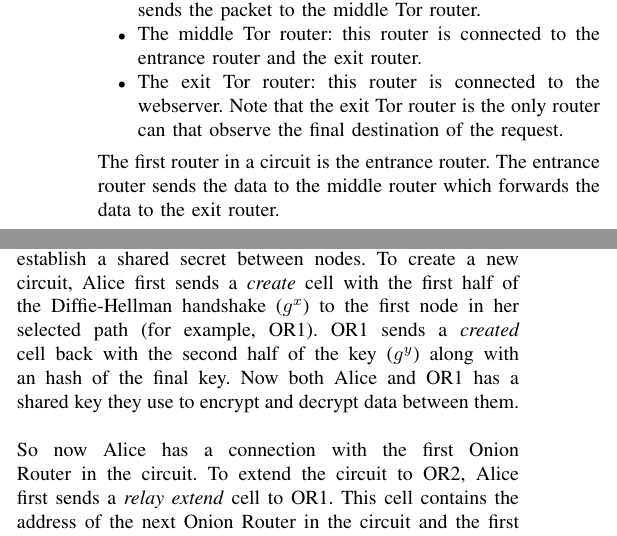
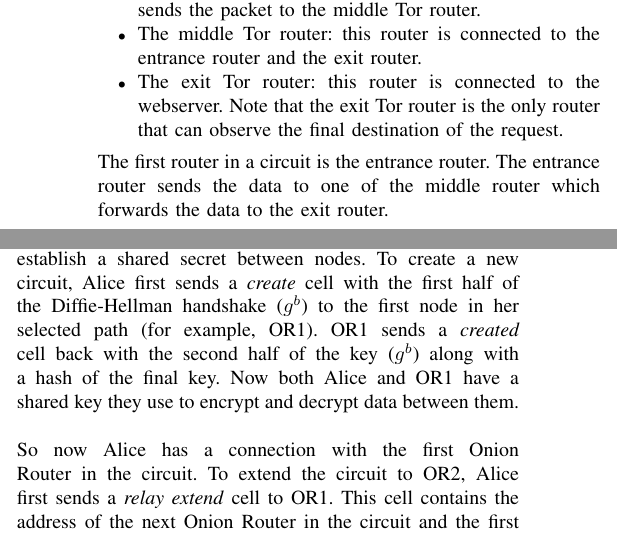
Before and after one commit to rjagerman/ANON, a LaTeX paper (paper.tex): two parts of the columns of page 1 of 2, joined at a grey line, cut so that both start at the same text. Compiled offline with pdfLaTeX.

Commit message:
Fixed some minor issues
Special thanks to:
-Laurens Versluis for reading this
-Dan Browny because it can

```diff
--- a/paper.tex
+++ b/paper.tex
@@ -84,16 +84,16 @@ The Tor network consists of several components. The clients in the Tor network a
 The routing in the network is done by Onion Routers, also called relay nodes. The relay nodes relays the data from the Onion Proxy to the webserver across a circuit (circuits are described in 2D). Each Onion Router is connected to every other Onion Router with a TLS connection [link naar TLS protocol]. Each circuit has three type of Onion Routers [link naar download.pdf]:\begin{itemize}
 \item The entrance Tor router: this is the router that is directly connected to an Onion Proxy and can observe the origin of a request through the Tor network. The entrance router sends the packet to the middle Tor router.
 \item The middle Tor router: this router is connected to the entrance router and the exit router.
-\item The exit Tor router: this router is connected to the webserver. Note that the exit Tor router is the only router can that observe the final destination of the request.
+\item The exit Tor router: this router is connected to the webserver. Note that the exit Tor router is the only router that can observe the final destination of the request.
 \end{itemize}
-The first router in a circuit is the entrance router. The entrance router sends the data to the middle router which forwards the data to the exit router.
+The first router in a circuit is the entrance router. The entrance router sends the data to one of the middle router which forwards the data to the exit router.
 
 		\subsection{Circuit creation}
 
 As described in the previous section, data on the Tor networks travels over circuits. The data travels over the circuit in fixed-size cells that are 512 bytes long. Each cell has a header and a payload. The header consists of a number that identifies the circuit of the cell and a command that indicates what to do with the cell’s payload.\\\\
 Before a circuit can be established, a path has to be chosen. The current path selection algorithm in Tor selects nodes based on the bandwidth of the nodes [link naar cacr2011-20]. Nodes that have more bandwidth, have a higher probability to be chosen for the circuit setup, however, the same node can't be used more than once in a circuit.\\\\
-Suppose Alice is an Onion Proxy that wants to connect through the Tor network to a webserver. Circuit setup uses the Diffie-Hellman key-exchange protocol [linkje] to establish a shared secret between nodes. To create a new circuit, Alice first sends a \emph{create} cell with the first half of the Diffie-Hellman handshake ($ g^x $) to the first node in her selected path (for example, OR1). OR1 sends a \emph{created} cell back with the second half of the key ($ g^y $) along with an hash of the final key. Now both Alice and OR1 has a shared key they use to encrypt and decrypt data between them.\\\\
-So now Alice has a connection with the first Onion Router in the circuit. To extend the circuit to OR2, Alice first sends a \emph{relay extend} cell to OR1. This cell contains the address of the next Onion Router in the circuit and the first half of the key to use in the communication between her and OR2 ($ g^{x_2} $). OR1 takes this first half of the key and sends a \emph{create} cell with this key to OR2. When OR1 receives a created cell, OR1 passes this cell to Alice. Now Alice and OR2 share a common key: $ K = g^{x_2y_2} $. The same procedure can be used to extend the circuit with more nodes.
+Suppose Alice is an Onion Proxy that wants to connect through the Tor network to a webserver. Circuit setup uses the Diffie-Hellman key-exchange protocol [linkje] to establish a shared secret between nodes. To create a new circuit, Alice first sends a \emph{create} cell with the first half of the Diffie-Hellman handshake ($ g^b $) to the first node in her selected path (for example, OR1). OR1 sends a \emph{created} cell back with the second half of the key ($ g^b $) along with a hash of the final key. Now both Alice and OR1 have a shared key they use to encrypt and decrypt data between them.\\\\
+So now Alice has a connection with the first Onion Router in the circuit. To extend the circuit to OR2, Alice first sends a \emph{relay extend} cell to OR1. This cell contains the address of the next Onion Router in the circuit and the first half of the key to use in the communication between her and OR2 ($ g^{a_2} $). OR1 takes this first half of the key and sends a \emph{create} cell with this key to OR2. When OR1 receives a created cell, OR1 passes this cell to Alice. Now Alice and OR2 share a common key: $ K = g^{a_2b_2} $. The same procedure can be used to extend the circuit with more nodes.
 
 		\subsection{Disadvantages}
 
```
Also changed, not shown: paper.pdf, paper.tex (2 more changed lines).
